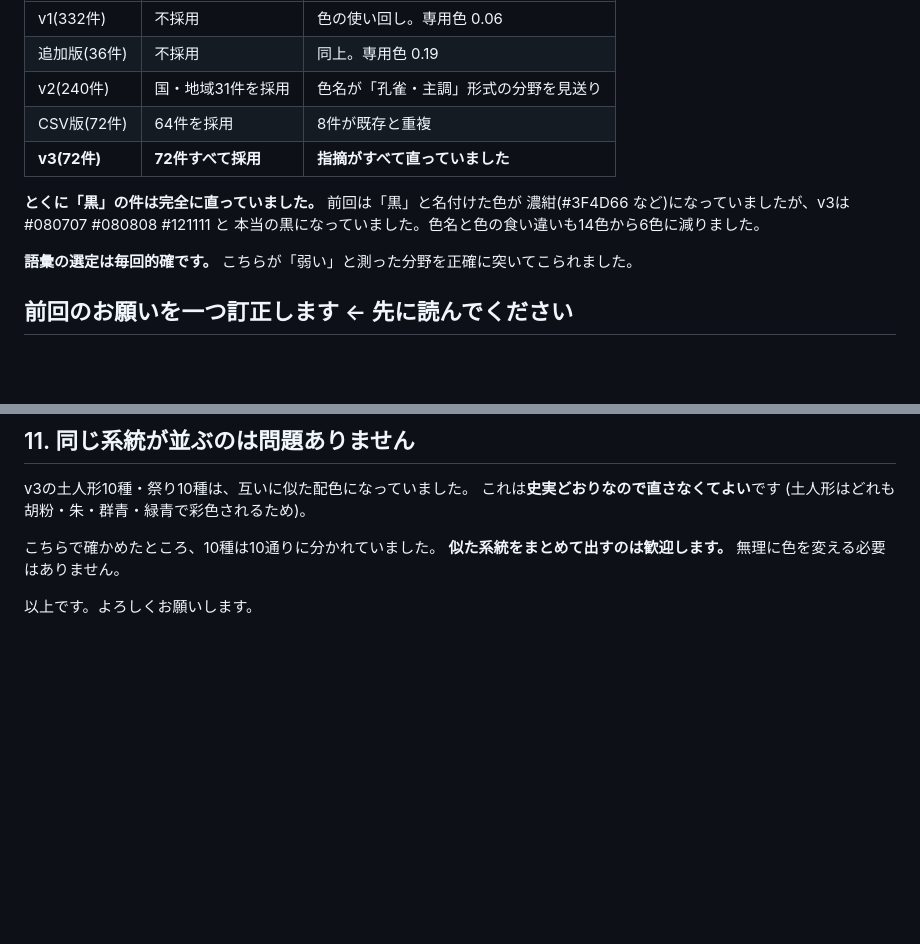
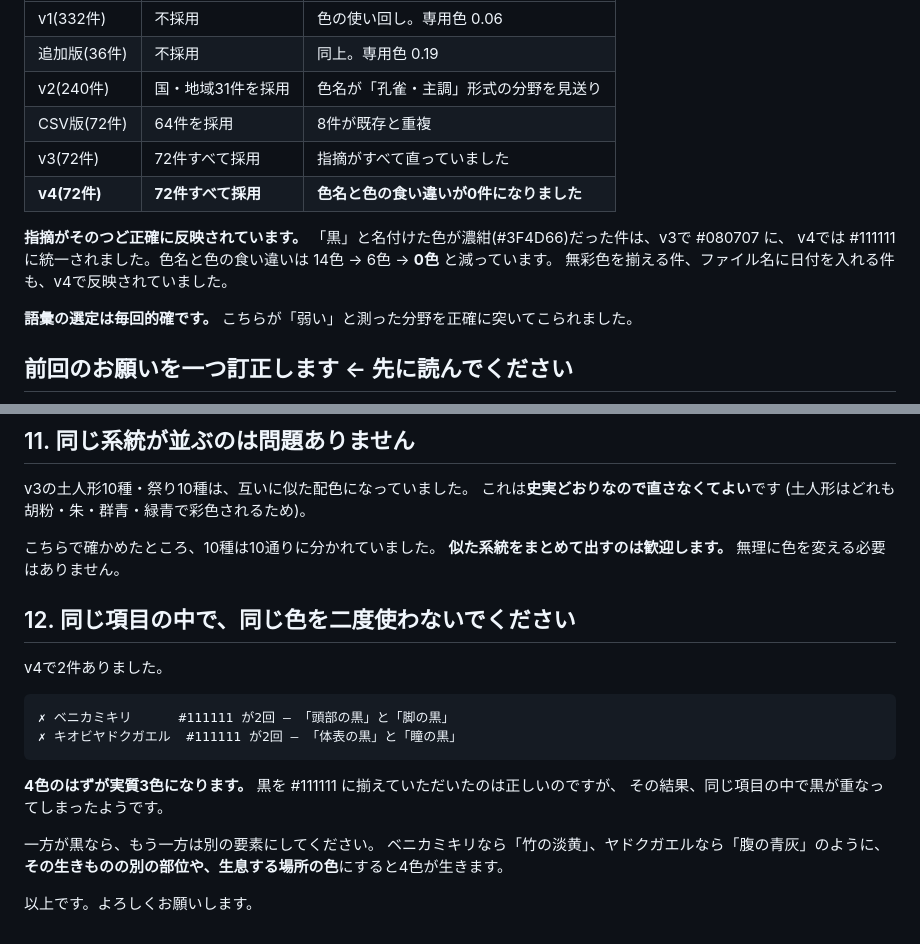
Before and after one commit to DJTOBBY/image-color-maker, a Markdown page: docs/gpt-request-template.md, 2 parts joined by grey strips. Drawn GitHub-style; blank space fills up the shorter version.

Commit message:
依頼文にv4の結果と、項目内の色重複の件を追記
実績表にv4を追加。色名と色の食い違いが14→6→0色と減っていること、
無彩色を揃える件とファイル名の件も反映されていたことを明記した。

新たに伝えるのは1点だけ:
同じ項目の中で同じ色を二度使わない(ベニカミキリとキオビヤドクガエルで
#111111 が二度入り、4色のはずが実質3色になっていた)。
黒を揃えてもらった副作用なので、直し方まで書いた。

Co-Authored-By: Claude Fable 5 <noreply@anthropic.com>

````diff
--- a/docs/gpt-request-template.md
+++ b/docs/gpt-request-template.md
@@ -12,11 +12,14 @@
 | 追加版(36件) | 不採用 | 同上。専用色 0.19 |
 | v2(240件) | 国・地域31件を採用 | 色名が「孔雀・主調」形式の分野を見送り |
 | CSV版(72件) | 64件を採用 | 8件が既存と重複 |
-| **v3(72件)** | **72件すべて採用** | **指摘がすべて直っていました** |
+| v3(72件) | 72件すべて採用 | 指摘がすべて直っていました |
+| **v4(72件)** | **72件すべて採用** | **色名と色の食い違いが0件になりました** |
 
-**とくに「黒」の件は完全に直っていました。** 前回は「黒」と名付けた色が
-濃紺(#3F4D66 など)になっていましたが、v3は #080707 #080808 #121111 と
-本当の黒になっていました。色名と色の食い違いも14色から6色に減りました。
+**指摘がそのつど正確に反映されています。**
+「黒」と名付けた色が濃紺(#3F4D66)だった件は、v3で #080707 に、
+v4では #111111 に統一されました。色名と色の食い違いは
+14色 → 6色 → **0色** と減っています。
+無彩色を揃える件、ファイル名に日付を入れる件も、v4で反映されていました。
 
 **語彙の選定は毎回的確です。** こちらが「弱い」と測った分野を正確に突いてこられました。
 
@@ -198,4 +201,21 @@ v3の土人形10種・祭り10種は、互いに似た配色になっていま
 こちらで確かめたところ、10種は10通りに分かれていました。
 **似た系統をまとめて出すのは歓迎します。** 無理に色を変える必要はありません。
 
+## 12. 同じ項目の中で、同じ色を二度使わないでください
+
+v4で2件ありました。
+
+```
+✗ ベニカミキリ      #111111 が2回 — 「頭部の黒」と「脚の黒」
+✗ キオビヤドクガエル  #111111 が2回 — 「体表の黒」と「瞳の黒」
+```
+
+**4色のはずが実質3色になります。**
+黒を #111111 に揃えていただいたのは正しいのですが、
+その結果、同じ項目の中で黒が重なってしまったようです。
+
+一方が黒なら、もう一方は別の要素にしてください。
+ベニカミキリなら「竹の淡黄」、ヤドクガエルなら「腹の青灰」のように、
+**その生きものの別の部位や、生息する場所の色**にすると4色が生きます。
+
 以上です。よろしくお願いします。
````
